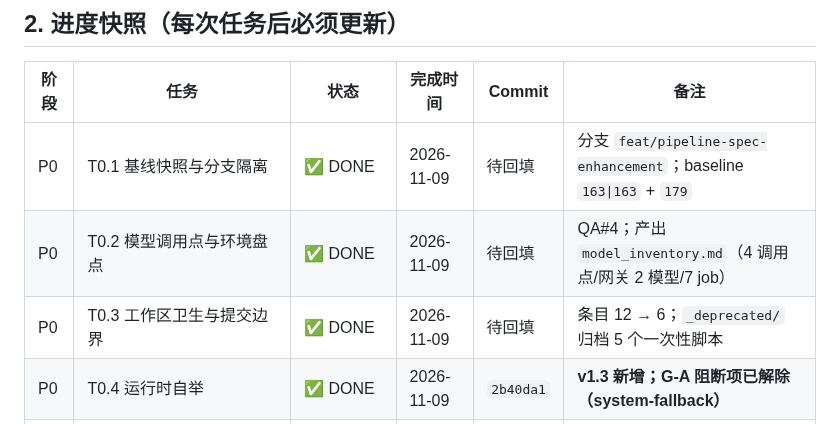
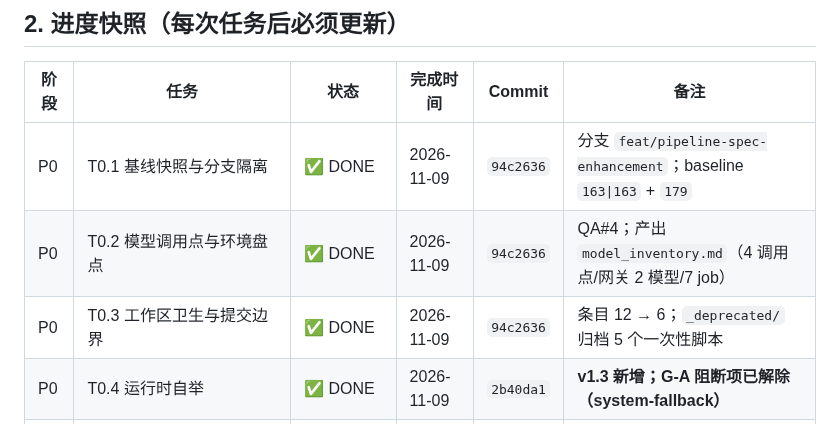
Before and after one commit to JX0829/autocontent-pipeline, a Markdown page: spec_enhancement.md, the part around the change. GitHub-like rendering.

Commit message:
docs(spec): 回填 T0.1-T0.3 commit 94c2636 至进度快照

```diff
--- a/spec_enhancement.md
+++ b/spec_enhancement.md
@@ -208,9 +208,9 @@
 
 | 阶段 | 任务 | 状态 | 完成时间 | Commit | 备注 |
 |---|---|---|---|---|---|
-| P0 | T0.1 基线快照与分支隔离 | ✅ DONE | 2026-11-09 | 待回填 | 分支 `feat/pipeline-spec-enhancement`；baseline `163\|163` + `179` |
-| P0 | T0.2 模型调用点与环境盘点 | ✅ DONE | 2026-11-09 | 待回填 | QA#4；产出 `model_inventory.md`（4 调用点/网关 2 模型/7 job） |
-| P0 | T0.3 工作区卫生与提交边界 | ✅ DONE | 2026-11-09 | 待回填 | 条目 12 → 6；`_deprecated/` 归档 5 个一次性脚本 |
+| P0 | T0.1 基线快照与分支隔离 | ✅ DONE | 2026-11-09 | `94c2636` | 分支 `feat/pipeline-spec-enhancement`；baseline `163\|163` + `179` |
+| P0 | T0.2 模型调用点与环境盘点 | ✅ DONE | 2026-11-09 | `94c2636` | QA#4；产出 `model_inventory.md`（4 调用点/网关 2 模型/7 job） |
+| P0 | T0.3 工作区卫生与提交边界 | ✅ DONE | 2026-11-09 | `94c2636` | 条目 12 → 6；`_deprecated/` 归档 5 个一次性脚本 |
 | P0 | T0.4 运行时自举 | ✅ DONE | 2026-11-09 | `2b40da1` | **v1.3 新增；G-A 阻断项已解除（system-fallback）** |
 | P1 | T1.1 落 pipeline.yaml | ⬜ PENDING | — | — | 依赖 T0.1 |
 | P1 | T1.2 契约校验器 | ⬜ PENDING | — | — | 依赖 T1.1 |
```
